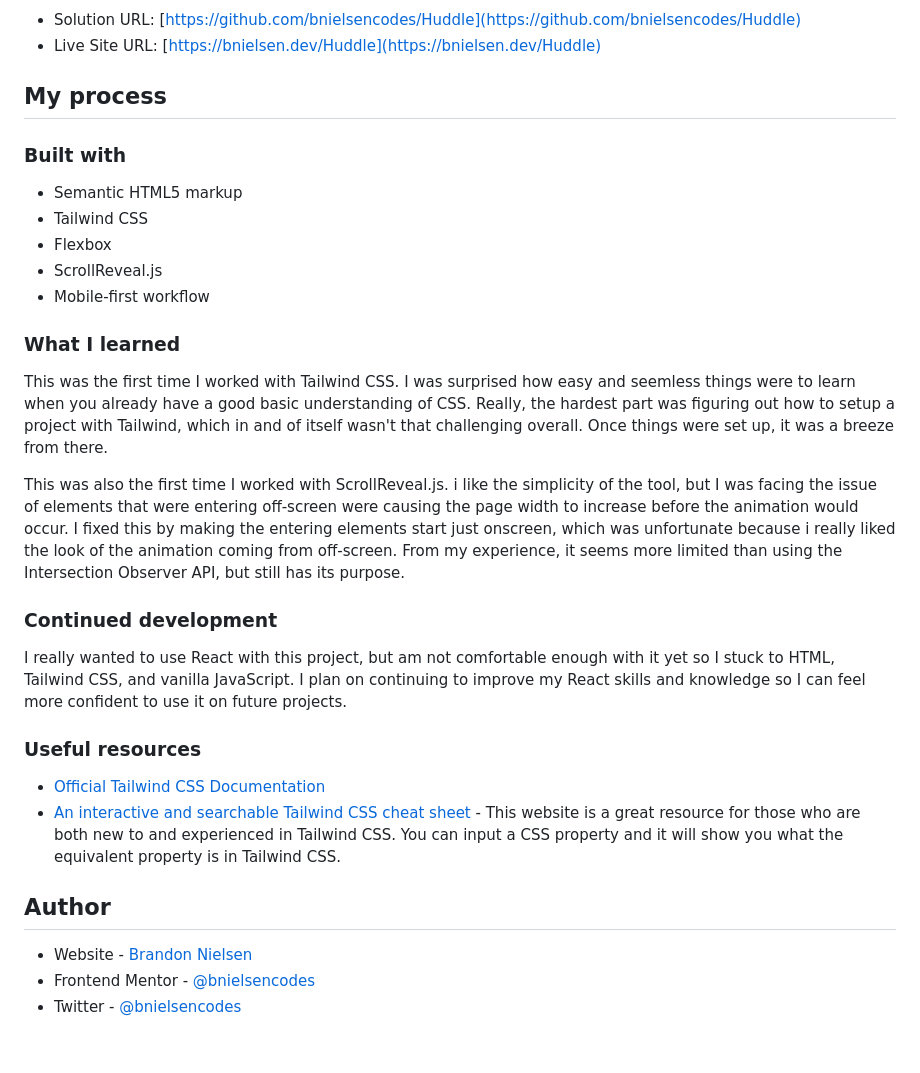
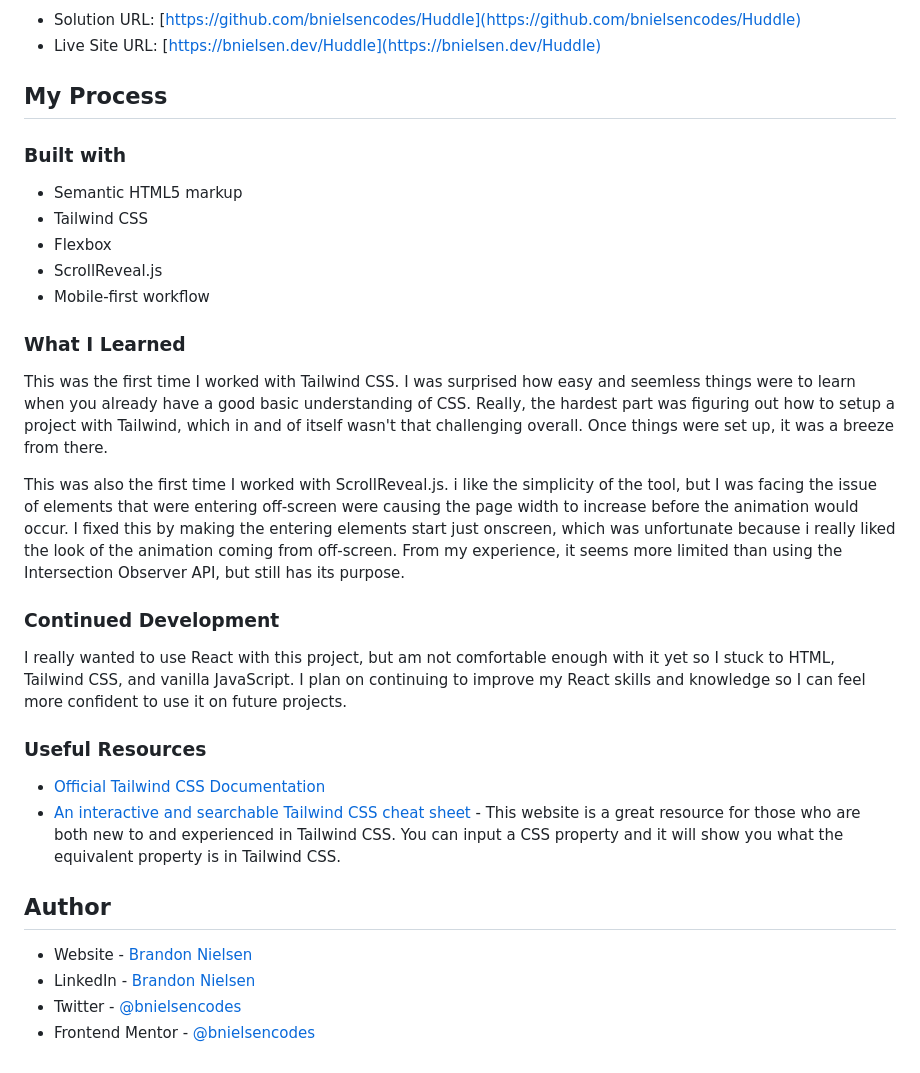
Before and after one commit to bnielsencodes/Huddle, a Markdown page: README.md, the part around the change printed below. Drawn GitHub-style.

```diff
--- a/README.md
+++ b/README.md
@@ -39,7 +39,7 @@ Users should be able to:
 - Solution URL: [https://github.com/bnielsencodes/Huddle](https://github.com/bnielsencodes/Huddle)
 - Live Site URL: [https://bnielsen.dev/Huddle](https://bnielsen.dev/Huddle)
 
-## My process
+## My Process
 
 ### Built with
 
@@ -49,17 +49,17 @@ Users should be able to:
 - ScrollReveal.js
 - Mobile-first workflow
 
-### What I learned
+### What I Learned
 
 This was the first time I worked with Tailwind CSS. I was surprised how easy and seemless things were to learn when you already have a good basic understanding of CSS. Really, the hardest part was figuring out how to setup a project with Tailwind, which in and of itself wasn't that challenging overall. Once things were set up, it was a breeze from there.
 
 This was also the first time I worked with ScrollReveal.js. i like the simplicity of the tool, but I was facing the issue of elements that were entering off-screen were causing the page width to increase before the animation would occur. I fixed this by making the entering elements start just onscreen, which was unfortunate because i really liked the look of the animation coming from off-screen. From my experience, it seems more limited than using the Intersection Observer API, but still has its purpose.
 
-### Continued development
+### Continued Development
 
 I really wanted to use React with this project, but am not comfortable enough with it yet so I stuck to HTML, Tailwind CSS, and vanilla JavaScript. I plan on continuing to improve my React skills and knowledge so I can feel more confident to use it on future projects.
 
-### Useful resources
+### Useful Resources
 
 - [Official Tailwind CSS Documentation](https://tailwindcss.com/docs/installation)
 - [An interactive and searchable Tailwind CSS cheat sheet](https://nerdcave.com/tailwind-cheat-sheet) - This website is a great resource for those who are both new to and experienced in Tailwind CSS. You can input a CSS property and it will show you what the equivalent property is in Tailwind CSS.
@@ -67,5 +67,6 @@ I really wanted to use React with this project, but am not comfortable enough wi
 ## Author
 
 - Website - [Brandon Nielsen](https://www.bnielsen.dev)
+- LinkedIn - [Brandon Nielsen](https://www.linkedin.com/in/bnielsencodes)
+- Twitter - [@bnielsencodes](https://twitter.com/bnielsencodes)
 - Frontend Mentor - [@bnielsencodes](https://www.frontendmentor.io/profile/bnielsencodes)
-- Twitter - [@bnielsencodes](https://twitter.com/bnielsencodes)
```
Also changed, not shown: other parts of README.md (+3 -3 lines).
